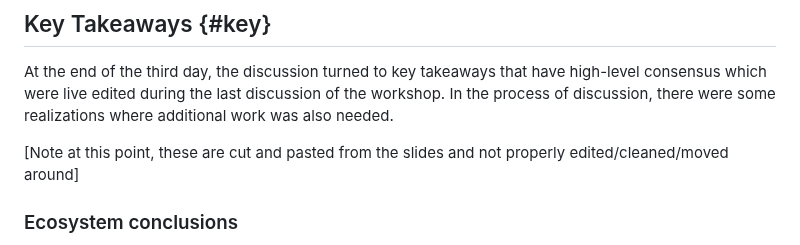
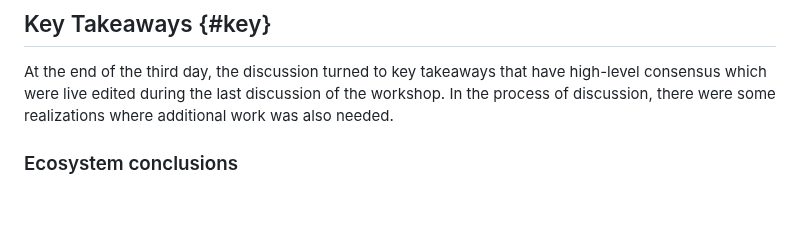
Before and after one commit to intarchboard/draft-iab-nemops-workshop-report, a Markdown page: draft-iab-nemops-workshop-report.md, the part around the change. Drawn GitHub-style; blank space fills up the shorter version.

Commit message:
remove header warning

```diff
--- a/draft-iab-nemops-workshop-report.md
+++ b/draft-iab-nemops-workshop-report.md
@@ -455,8 +455,6 @@ Some topics absent from the workshop discussions included tooling (what is curre
 
 At the end of the third day, the discussion turned to key takeaways that have high-level consensus which were live edited during the last discussion of the workshop. In the process of discussion, there were some realizations where additional work was also needed.
 
-[Note at this point, these are cut and pasted from the slides and not properly edited/cleaned/moved around]
-
 ### Ecosystem conclusions
 
 These takeaways try to document the general thinking of the participants with respect to the entire Network Management ecosystem as it exists today.
```
